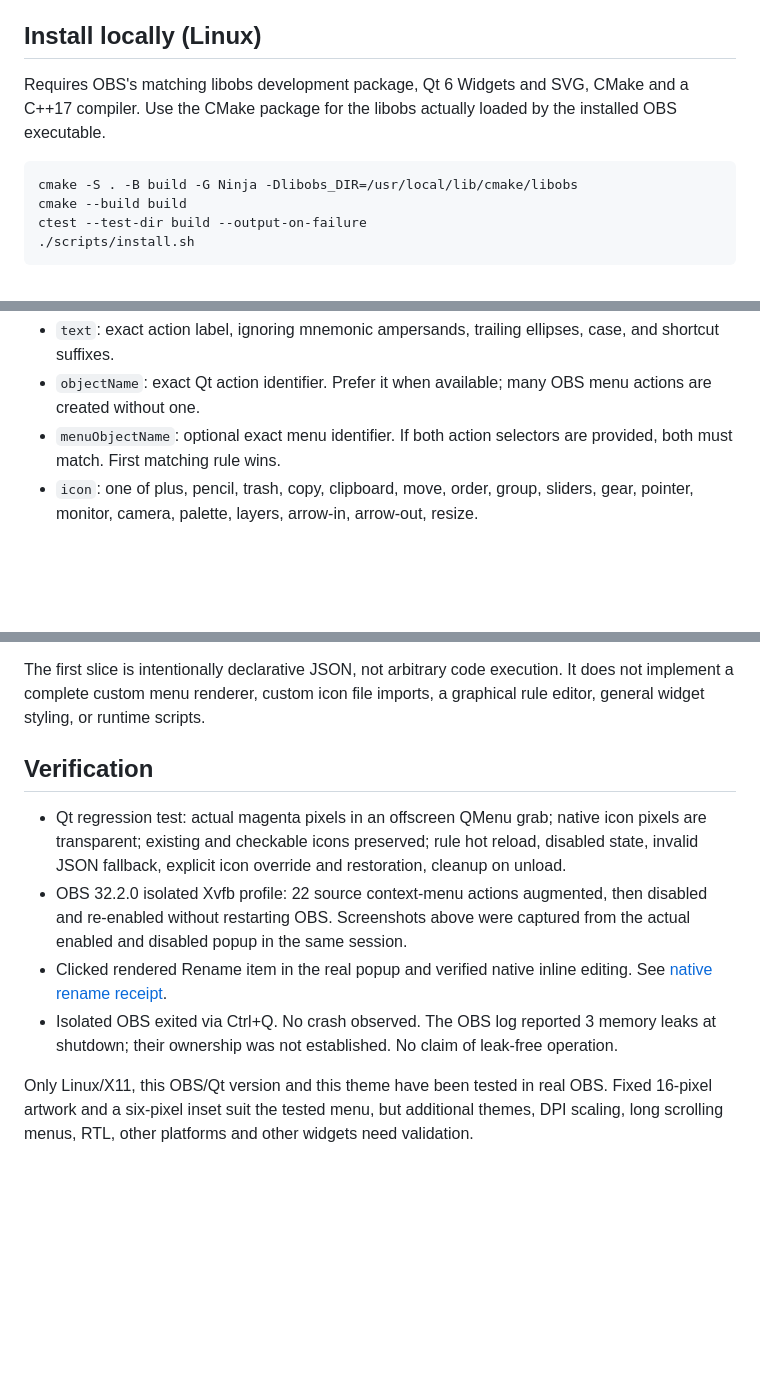
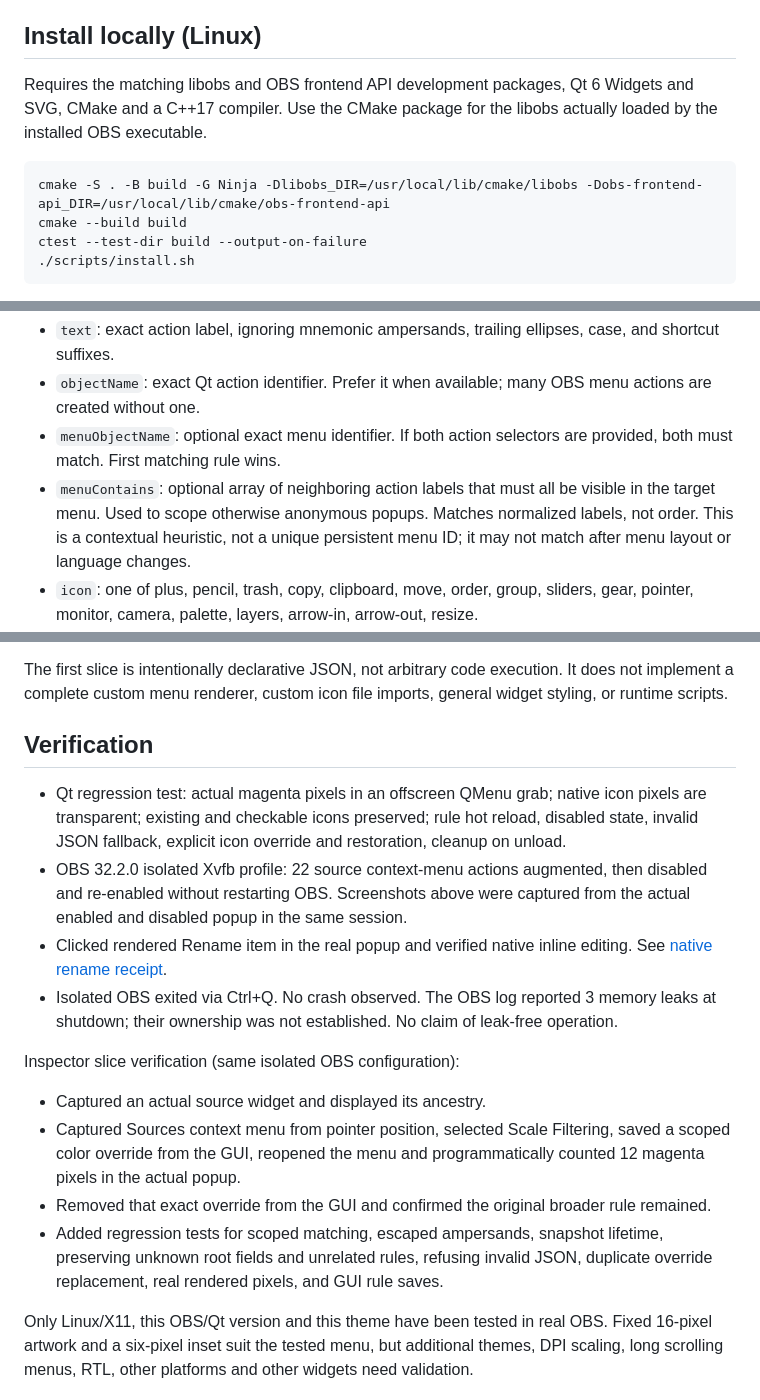
Before and after one commit to myrqyry/aftermarket, a Markdown page: README.md, 3 parts joined by grey strips. GitHub-like rendering; blank space fills up the shorter version.

````diff
--- a/README.md
+++ b/README.md
@@ -10,10 +10,10 @@ Real OBS 32.2.0, Qt 6.4.2, Colorway Rosé Pine — Pine, isolated X11 test profi
 
 ## Install locally (Linux)
 
-Requires OBS's matching libobs development package, Qt 6 Widgets and SVG, CMake and a C++17 compiler. Use the CMake package for the libobs actually loaded by the installed OBS executable.
+Requires the matching libobs and OBS frontend API development packages, Qt 6 Widgets and SVG, CMake and a C++17 compiler. Use the CMake package for the libobs actually loaded by the installed OBS executable.
 
 ```sh
-cmake -S . -B build -G Ninja -Dlibobs_DIR=/usr/local/lib/cmake/libobs
+cmake -S . -B build -G Ninja -Dlibobs_DIR=/usr/local/lib/cmake/libobs -Dobs-frontend-api_DIR=/usr/local/lib/cmake/obs-frontend-api
 cmake --build build
 ctest --test-dir build --output-on-failure
 ./scripts/install.sh
@@ -44,6 +56,7 @@ Example of a complete replacement rules file:
 - `text`: exact action label, ignoring mnemonic ampersands, trailing ellipses, case, and shortcut suffixes.
 - `objectName`: exact Qt action identifier. Prefer it when available; many OBS menu actions are created without one.
 - `menuObjectName`: optional exact menu identifier. If both action selectors are provided, both must match. First matching rule wins.
+- `menuContains`: optional array of neighboring action labels that must all be visible in the target menu. Used to scope otherwise anonymous popups. Matches normalized labels, not order. This is a contextual heuristic, not a unique persistent menu ID; it may not match after menu layout or language changes.
 - `icon`: one of plus, pencil, trash, copy, clipboard, move, order, group, sliders, gear, pointer, monitor, camera, palette, layers, arrow-in, arrow-out, resize.
 - `color`: optional literal color; without it the icon uses the menu text palette. Disabled entries are dimmed.
 - `replaceExisting`: opt in to covering a pre-existing icon with an invisible slot and our own drawing, then restoring it on close. The stock Remove rule uses this to give destructive actions their own color.
@@ -65,7 +78,7 @@ The extension is local to UI rendering, not the OBS video compositor.
 
 The first slice is intentionally declarative JSON, not arbitrary code execution.
 It does not implement a complete custom menu renderer, custom icon file imports,
-a graphical rule editor, general widget styling, or runtime scripts.
+general widget styling, or runtime scripts.
 
 ## Verification
 
@@ -73,6 +86,12 @@ a graphical rule editor, general widget styling, or runtime scripts.
 - OBS 32.2.0 isolated Xvfb profile: 22 source context-menu actions augmented, then disabled and re-enabled without restarting OBS. Screenshots above were captured from the actual enabled and disabled popup in the same session.
 - Clicked rendered Rename item in the real popup and verified native inline editing. See [native rename receipt](docs/screenshots/native-rename.png).
 - Isolated OBS exited via Ctrl+Q. No crash observed. The OBS log reported 3 memory leaks at shutdown; their ownership was not established. No claim of leak-free operation.
+
+Inspector slice verification (same isolated OBS configuration):
+- Captured an actual source widget and displayed its ancestry.
+- Captured Sources context menu from pointer position, selected Scale Filtering, saved a scoped color override from the GUI, reopened the menu and programmatically counted 12 magenta pixels in the actual popup.
+- Removed that exact override from the GUI and confirmed the original broader rule remained.
+- Added regression tests for scoped matching, escaped ampersands, snapshot lifetime, preserving unknown root fields and unrelated rules, refusing invalid JSON, duplicate override replacement, real rendered pixels, and GUI rule saves.
 
 Only Linux/X11, this OBS/Qt version and this theme have been tested in real OBS.
 Fixed 16-pixel artwork and a six-pixel inset suit the tested menu, but additional themes,
````
Also changed, not shown: other parts of README.md (+12 -0 lines), ACTIVE_WORK.md (+6 -0 lines), docs/screenshots/inspector-edited-menu.png (added), docs/screenshots/inspector-menu.png (added), docs/screenshots/inspector-widget.png (added), 7 other files.
